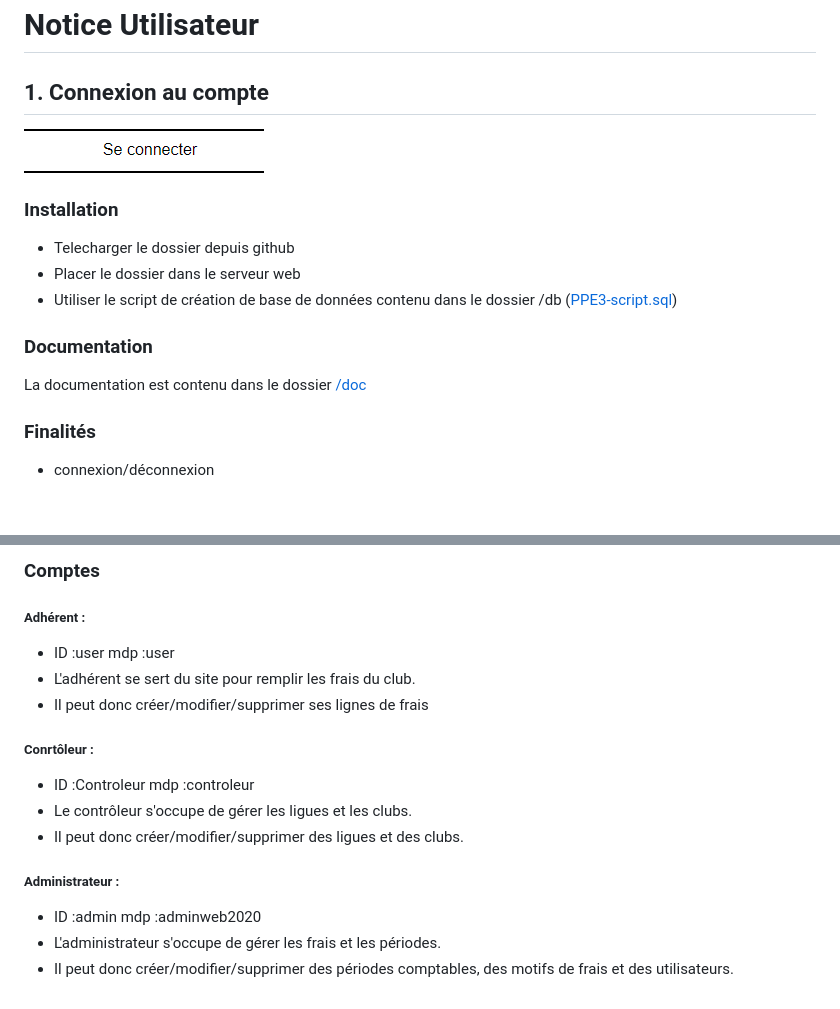
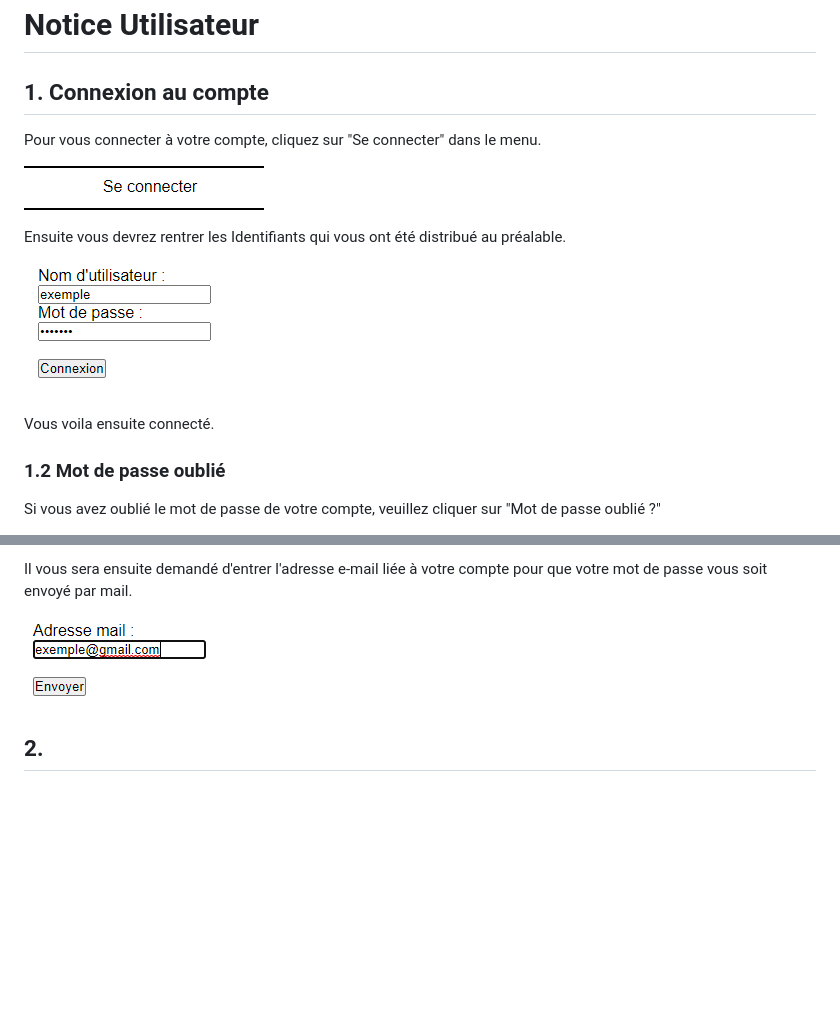
Before and after one commit to MathieuARMD/PPE3, a Markdown page: notice utilisateur.md, 2 parts joined by grey strips. Drawn GitHub-style; pictures changed too: img/notice/Identifiants.png (added), img/notice/mail.png (added); blank space fills up the shorter version.

Commit message:
Notice utilisateur + images

```diff
--- a/notice utilisateur.md
+++ b/notice utilisateur.md
@@ -1,18 +1,16 @@
 # Notice Utilisateur
 
 ## 1. Connexion au compte
+Pour vous connecter à votre compte, cliquez sur "Se connecter" dans le menu.
 
 ![image info](./img/notice/Se_connecter.png)
 
+Ensuite vous devrez rentrer les Identifiants qui vous ont été distribué au préalable.
 
-### Installation
- * Telecharger le dossier depuis github
- * Placer le dossier dans le serveur web
- * Utiliser le script de création de base de données contenu dans le dossier /db ([PPE3-script.sql](./db/PPE3-script.sql))
+![image info](./img/notice/Identifiants.png)
 
-### Documentation
-La documentation est contenu dans le dossier [/doc](./doc)
+Vous voila ensuite connecté.
 
-### Finalités
-* connexion/déconnexion
+### 1.2 Mot de passe oublié
+Si vous avez oublié le mot de passe de votre compte, veuillez cliquer sur "Mot de passe oublié ?"
 
@@ -19,17 +18,6 @@ La documentation est contenu dans le dossier [/doc](./doc)
 
-### Comptes
+Il vous sera ensuite demandé d'entrer l'adresse e-mail liée à votre compte pour que votre mot de passe vous soit envoyé par mail.
 
-##### Adhérent :
-* ID :user  mdp :user
-* L'adhérent se sert du site pour remplir les frais du club.
-* Il peut donc créer/modifier/supprimer ses lignes de frais
+![image info](./img/notice/mail.png)
 
-##### Conrtôleur :
-* ID :Controleur   mdp :controleur
-* Le contrôleur s'occupe de gérer les ligues et les clubs.
-* Il peut donc créer/modifier/supprimer des ligues et des clubs.
-
-##### Administrateur :
-* ID :admin   mdp :adminweb2020
-* L'administrateur s'occupe de gérer les frais et les périodes.
-* Il peut donc créer/modifier/supprimer des périodes comptables, des motifs de frais et des utilisateurs.
+## 2.
```
Also changed, not shown: other parts of notice utilisateur.md (+1 -0 lines), img/notice/mdp_oublié.png (added), 2 other files.
